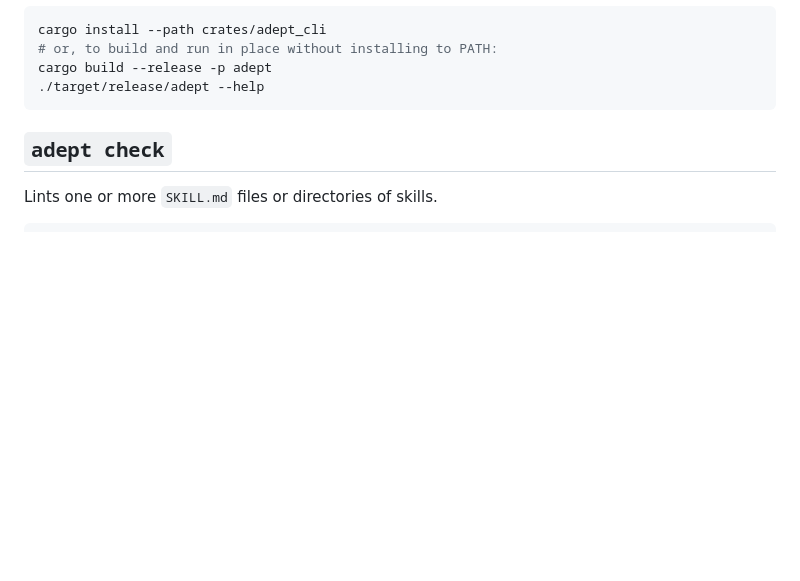
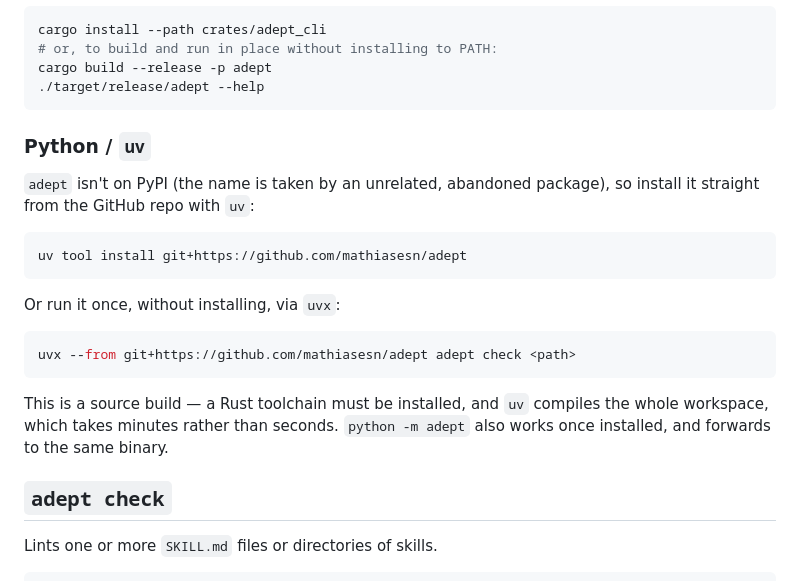
Before and after one commit to mathiasesn/adept, a Markdown page: README.md, the part around the change. Drawn GitHub-style; blank space fills up the shorter version.

Commit message:
docs: document installing adept with uv from the GitHub URL
Co-Authored-By: Claude Opus 5 <noreply@anthropic.com>

````diff
--- a/README.md
+++ b/README.md
@@ -53,6 +53,26 @@ cargo install --path crates/adept_cli
 cargo build --release -p adept
 ./target/release/adept --help
 ```
+
+### Python / `uv`
+
+`adept` isn't on PyPI (the name is taken by an unrelated, abandoned
+package), so install it straight from the GitHub repo with `uv`:
+
+```bash
+uv tool install git+https://github.com/mathiasesn/adept
+```
+
+Or run it once, without installing, via `uvx`:
+
+```bash
+uvx --from git+https://github.com/mathiasesn/adept adept check <path>
+```
+
+This is a source build — a Rust toolchain must be installed, and `uv`
+compiles the whole workspace, which takes minutes rather than seconds.
+`python -m adept` also works once installed, and forwards to the same
+binary.
 
 ## `adept check`
 
````
